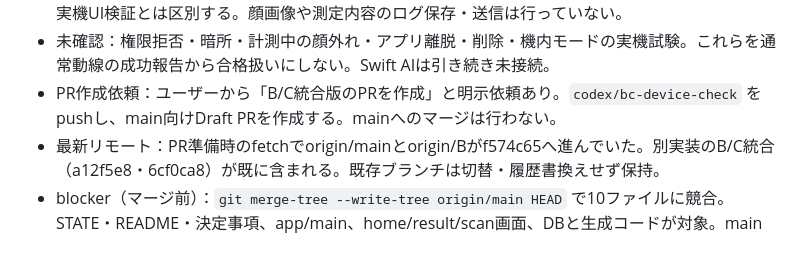
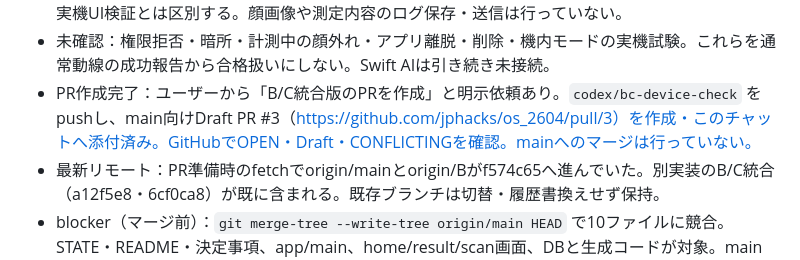
Before and after one commit to jphacks/os_2604, a Markdown page: .codex/STATE.md, the part around the change. Drawn GitHub-style.

Commit message:
docs: record B/C draft PR link

```diff
--- a/.codex/STATE.md
+++ b/.codex/STATE.md
@@ -14,7 +14,7 @@
 - 実機：ユーザーがUSB接続・ロック解除済み。iPhone 17 / iOS 27.0.1をFlutterで検出。署名付きReleaseビルド成功（Runner.app 59.5MB、Xcode build 38.6秒）。初回インストールは端末の再ロックで拒否されたが、ユーザーの解除後にdevicectlでインストール成功、com.example.os2604のプロセス起動も成功。ユーザーが実機で15秒計測・結果画面・再起動後の履歴保持まで確認できたと回答。通常の動線の実機確認は完了。ビルドログは/private/tmp/os2604-bc-ios-build.log。
 - UI確認：実機のカメラへの顔合わせと画面操作はユーザーが実施し、成功を報告。MCPによる自動実機UI検証とは区別する。顔画像や測定内容のログ保存・送信は行っていない。
 - 未確認：権限拒否・暗所・計測中の顔外れ・アプリ離脱・削除・機内モードの実機試験。これらを通常動線の成功報告から合格扱いにしない。Swift AIは引き続き未接続。
-- PR作成依頼：ユーザーから「B/C統合版のPRを作成」と明示依頼あり。`codex/bc-device-check` をpushし、main向けDraft PRを作成する。mainへのマージは行わない。
+- PR作成完了：ユーザーから「B/C統合版のPRを作成」と明示依頼あり。`codex/bc-device-check` をpushし、main向けDraft PR #3（https://github.com/jphacks/os_2604/pull/3）を作成・このチャットへ添付済み。GitHubでOPEN・Draft・CONFLICTINGを確認。mainへのマージは行っていない。
 - 最新リモート：PR準備時のfetchでorigin/mainとorigin/Bがf574c65へ進んでいた。別実装のB/C統合（a12f5e8・6cf0ca8）が既に含まれる。既存ブランチは切替・履歴書換えせず保持。
 - blocker（マージ前）：`git merge-tree --write-tree origin/main HEAD` で10ファイルに競合。STATE・README・決定事項、app/main、home/result/scan画面、DBと生成コードが対象。mainのHealthRecordRepositoryと本ブランチのDriftHealthRecordStoreで保存契約が異なる。両方schemaVersion=2だがmeasuredAtはmainがmicroseconds、本ブランチはDrift標準secondsであり、相互移行なしに既存DBへ適用できない。単純な片側採用やDB削除では解決せず、契約統一と既存記録を保護する移行が必要。PR依頼の範囲では実装の選択・競合解消は行わず、Draftで共有する。
 - PR前の再検証：整形54ファイル・変更なし、flutter analyze --no-pub指摘なし、flutter test --no-pub --reporter expanded全159件成功、git diff --check成功。テスト初回はsandboxのlocalhostソケット制限で起動失敗し、制限外で再実行して成功。ログは/private/tmp/os2604-bc-pr-tests.log。今回実機試験の再実行はしていない。
```
